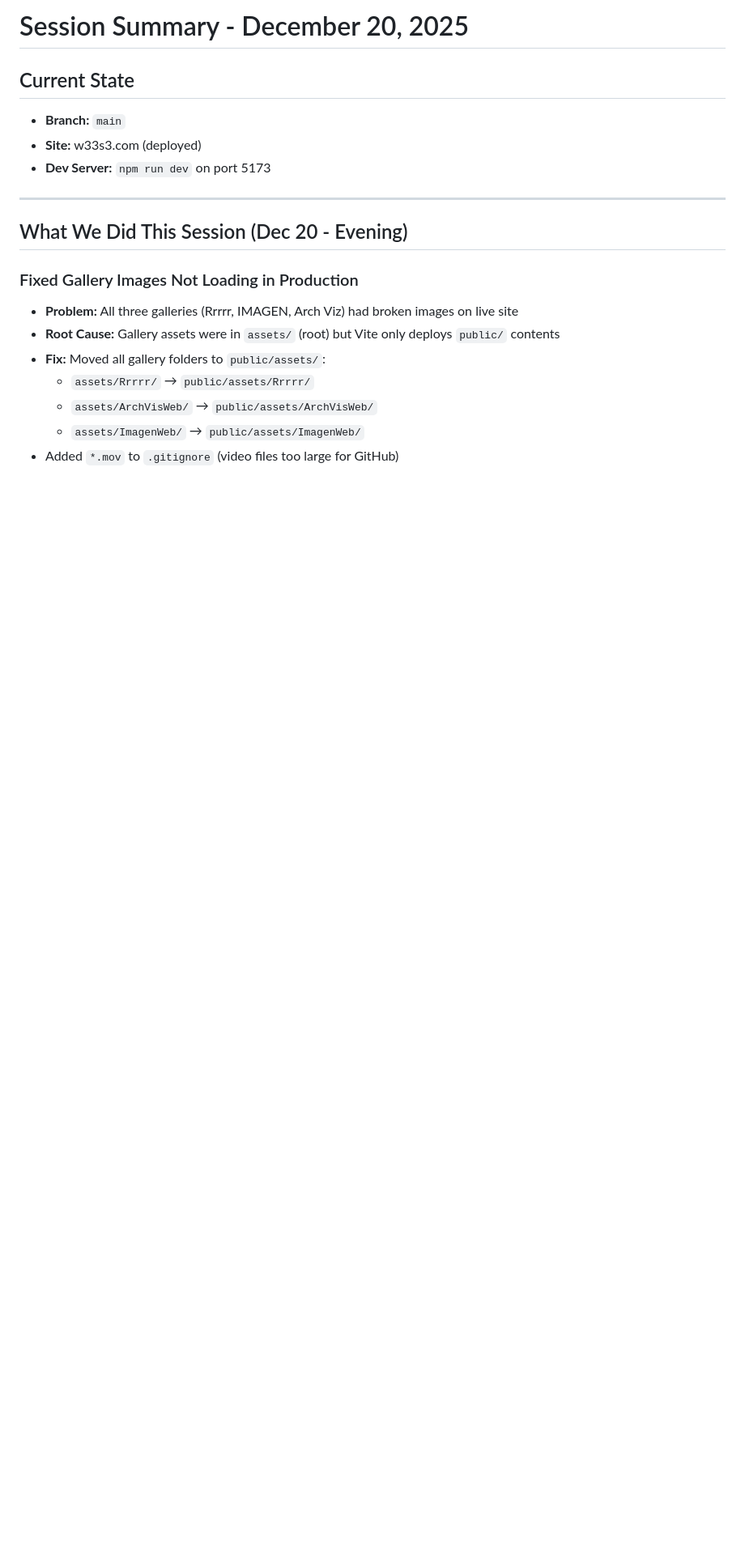
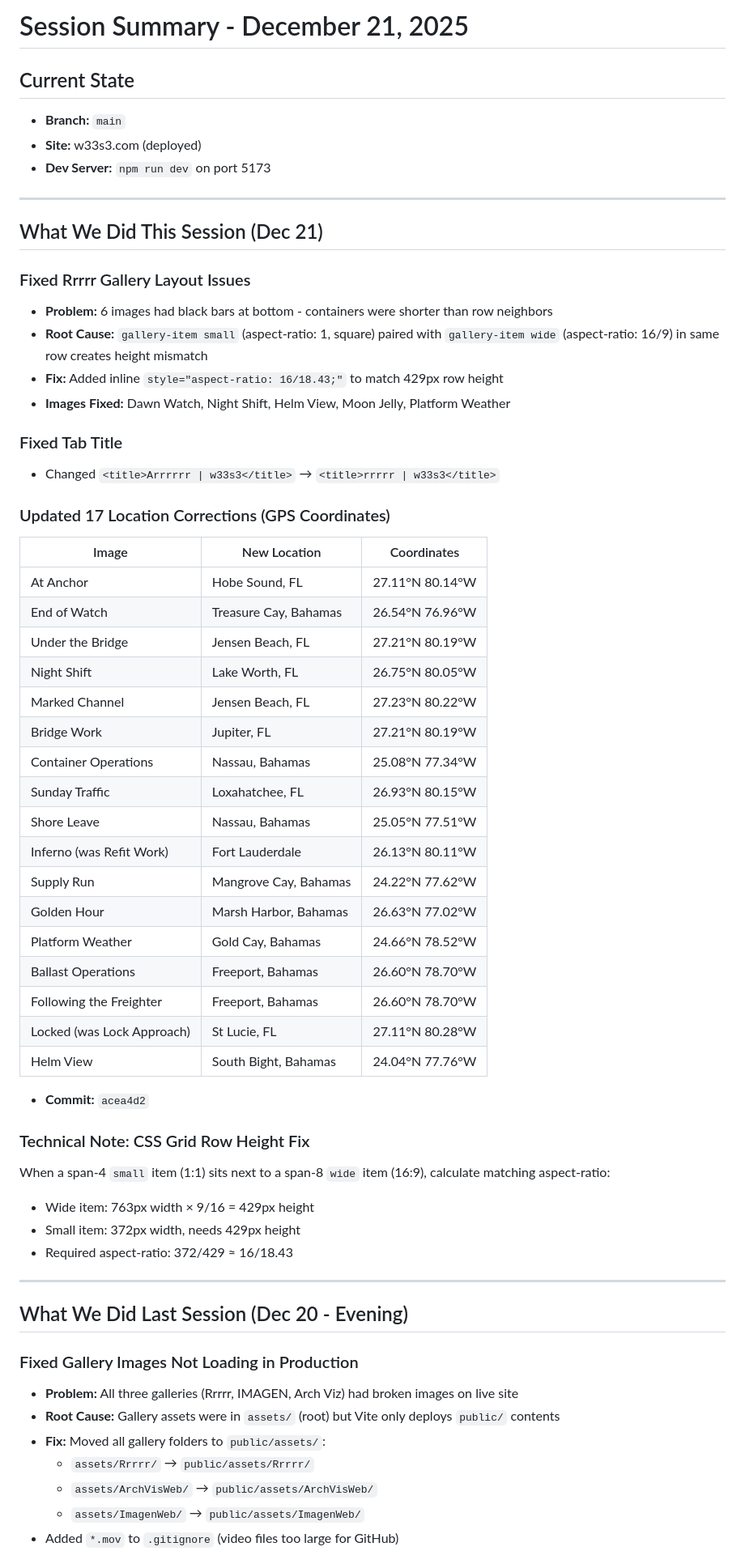
Before and after one commit to jweese001/w33s3, a Markdown page: SESSION_SUMMARY.md, the part around one of its changes. Shown at 81% size. GitHub-like rendering; blank space fills up the shorter version.

Commit message:
Update session summary for Dec 21
- Document rrrrr gallery layout fixes (aspect-ratio matching)
- Document 17 GPS coordinate corrections
- Mark GPS coordinates issue as resolved

🤖 Generated with [Claude Code](https://claude.com/claude-code)

Co-Authored-By: Claude Opus 4.5 <noreply@anthropic.com>

```diff
--- a/SESSION_SUMMARY.md
+++ b/SESSION_SUMMARY.md
@@ -1,4 +1,4 @@
-# Session Summary - December 20, 2025
+# Session Summary - December 21, 2025
 
 ## Current State
 - **Branch:** `main`
@@ -7,7 +7,49 @@
 
 ---
 
-## What We Did This Session (Dec 20 - Evening)
+## What We Did This Session (Dec 21)
+
+### Fixed Rrrrr Gallery Layout Issues
+- **Problem:** 6 images had black bars at bottom - containers were shorter than row neighbors
+- **Root Cause:** `gallery-item small` (aspect-ratio: 1, square) paired with `gallery-item wide` (aspect-ratio: 16/9) in same row creates height mismatch
+- **Fix:** Added inline `style="aspect-ratio: 16/18.43;"` to match 429px row height
+- **Images Fixed:** Dawn Watch, Night Shift, Helm View, Moon Jelly, Platform Weather
+
+### Fixed Tab Title
+- Changed `<title>Arrrrrr | w33s3</title>` → `<title>rrrrr | w33s3</title>`
+
+### Updated 17 Location Corrections (GPS Coordinates)
+| Image | New Location | Coordinates |
+|-------|--------------|-------------|
+| At Anchor | Hobe Sound, FL | 27.11°N 80.14°W |
+| End of Watch | Treasure Cay, Bahamas | 26.54°N 76.96°W |
+| Under the Bridge | Jensen Beach, FL | 27.21°N 80.19°W |
+| Night Shift | Lake Worth, FL | 26.75°N 80.05°W |
+| Marked Channel | Jensen Beach, FL | 27.23°N 80.22°W |
+| Bridge Work | Jupiter, FL | 27.21°N 80.19°W |
+| Container Operations | Nassau, Bahamas | 25.08°N 77.34°W |
+| Sunday Traffic | Loxahatchee, FL | 26.93°N 80.15°W |
+| Shore Leave | Nassau, Bahamas | 25.05°N 77.51°W |
+| Inferno (was Refit Work) | Fort Lauderdale | 26.13°N 80.11°W |
+| Supply Run | Mangrove Cay, Bahamas | 24.22°N 77.62°W |
+| Golden Hour | Marsh Harbor, Bahamas | 26.63°N 77.02°W |
+| Platform Weather | Gold Cay, Bahamas | 24.66°N 78.52°W |
+| Ballast Operations | Freeport, Bahamas | 26.60°N 78.70°W |
+| Following the Freighter | Freeport, Bahamas | 26.60°N 78.70°W |
+| Locked (was Lock Approach) | St Lucie, FL | 27.11°N 80.28°W |
+| Helm View | South Bight, Bahamas | 24.04°N 77.76°W |
+
+- **Commit:** `acea4d2`
+
+### Technical Note: CSS Grid Row Height Fix
+When a span-4 `small` item (1:1) sits next to a span-8 `wide` item (16:9), calculate matching aspect-ratio:
+- Wide item: 763px width × 9/16 = 429px height
+- Small item: 372px width, needs 429px height
+- Required aspect-ratio: 372/429 ≈ 16/18.43
+
+---
+
+## What We Did Last Session (Dec 20 - Evening)
 
 ### Fixed Gallery Images Not Loading in Production
 - **Problem:** All three galleries (Rrrrr, IMAGEN, Arch Viz) had broken images on live site
```
Also changed, not shown: other parts of SESSION_SUMMARY.md (+3 -4 lines).
